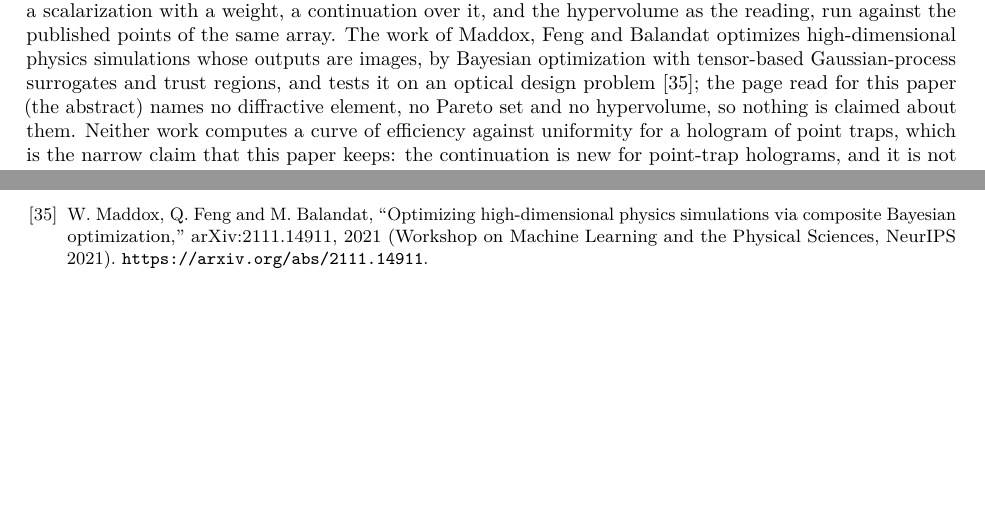
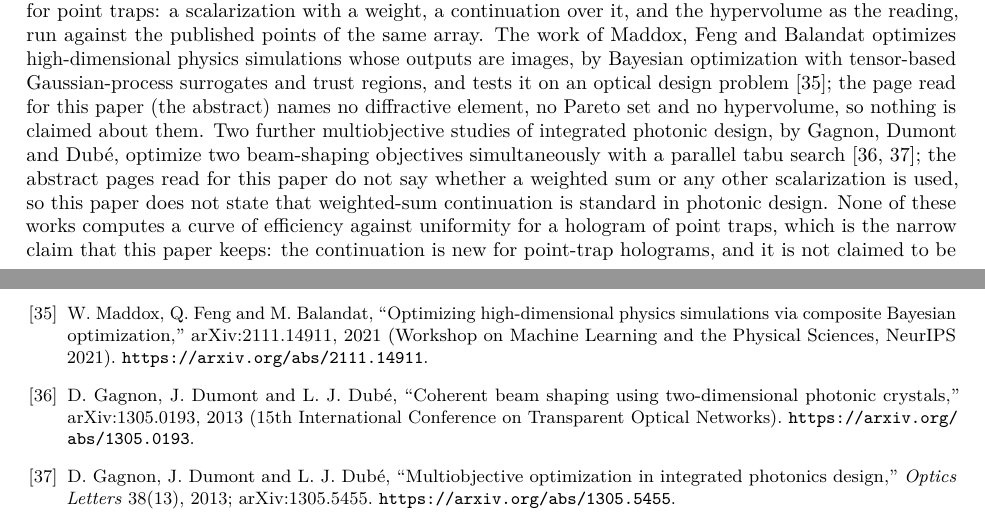
Before and after one commit to fsantibanezleal/CEFOP_DinHot, a LaTeX paper (manuscripts/efficiency-uniformity-front/tex/main.tex, which reads manuscripts/efficiency-uniformity-front/tex/bibliography.tex, manuscripts/efficiency-uniformity-front/tex/sec-related.tex): two parts of pages 4 and 30 of 30 before the commit and two parts of pages 4 and 31 of 31 after it, joined at a grey line, cut so that both start at the same text, the shorter picture padded with empty space. Compiled offline with pdfLaTeX.

Commit message:
efficiency-uniformity paper: review fixes EU-N1 (repeated words) and EU-N2 (Gagnon et al. cited for what their abstract pages say)

```diff
--- a/manuscripts/efficiency-uniformity-front/tex/bibliography.tex
+++ b/manuscripts/efficiency-uniformity-front/tex/bibliography.tex
@@ -34,4 +34,6 @@
 \bibitem{navon} A.~Navon, A.~Shamsian, G.~Chechik and E.~Fetaya, ``Learning the Pareto front with hypernetworks,'' International Conference on Learning Representations (ICLR), 2021; arXiv:2010.04104. \url{https://arxiv.org/abs/2010.04104}.
 \bibitem{invrsgym} M. F. Schubert, ``invrs-gym: a toolkit for nanophotonic inverse design research,'' arXiv:2410.24132, 2024. \url{https://arxiv.org/abs/2410.24132}.
 \bibitem{maddox} W. Maddox, Q. Feng and M. Balandat, ``Optimizing high-dimensional physics simulations via composite Bayesian optimization,'' arXiv:2111.14911, 2021 (Workshop on Machine Learning and the Physical Sciences, NeurIPS 2021). \url{https://arxiv.org/abs/2111.14911}.
+\bibitem{gagnon2013a} D. Gagnon, J. Dumont and L. J. Dub\'e, ``Coherent beam shaping using two-dimensional photonic crystals,'' arXiv:1305.0193, 2013 (15th International Conference on Transparent Optical Networks). \url{https://arxiv.org/abs/1305.0193}.
+\bibitem{gagnon2013b} D. Gagnon, J. Dumont and L. J. Dub\'e, ``Multiobjective optimization in integrated photonics design,'' \emph{Optics Letters} 38(13), 2013; arXiv:1305.5455. \url{https://arxiv.org/abs/1305.5455}.
 \end{thebibliography}
--- a/manuscripts/efficiency-uniformity-front/tex/sec-related.tex
+++ b/manuscripts/efficiency-uniformity-front/tex/sec-related.tex
@@ -42,7 +42,7 @@ The same ideas have recently moved to machine learning, where the trade-off betw
 \subsection{Trade-offs in the inverse design of diffractive and photonic elements}
 
 Outside the trap-array literature, the closest work on diffractive elements is the benchmark collection invrs-gym for nanophotonic inverse design~\cite{invrsgym}. Two of its challenges have the structure of the present problem. The diffractive splitter divides 632.8~nm light evenly among 49 transmitted orders and is scored by a product of the total efficiency and a uniformity term, and the meta-atom library is scored by the minimum relative efficiency across wavelengths. The collection frames none of its challenges as a multiobjective problem and reports no Pareto set and no hypervolume; its text only observes that the results suggest a trade-off between efficiency and uniformity on the splitter and calls that challenge a problem for research on multiobjective optimization or scalarization strategies.
-That is the question that the present paper answers for point traps: a scalarization with a weight, a continuation over it, and the hypervolume as the reading, run against the published points of the same array. The work of Maddox, Feng and Balandat optimizes high-dimensional physics simulations whose outputs are images, by Bayesian optimization with tensor-based Gaussian-process surrogates and trust regions, and tests it on an optical design problem~\cite{maddox}; the page read for this paper (the abstract) names no diffractive element, no Pareto set and no hypervolume, so nothing is claimed about them. Neither work computes a curve of efficiency against uniformity for a hologram of point traps, which is the narrow claim that this paper keeps: the continuation is new for point-trap holograms, and it is not claimed to be new for diffractive elements in general, for which the primary pages read here are silent.
+That is the question that the present paper answers for point traps: a scalarization with a weight, a continuation over it, and the hypervolume as the reading, run against the published points of the same array. The work of Maddox, Feng and Balandat optimizes high-dimensional physics simulations whose outputs are images, by Bayesian optimization with tensor-based Gaussian-process surrogates and trust regions, and tests it on an optical design problem~\cite{maddox}; the page read for this paper (the abstract) names no diffractive element, no Pareto set and no hypervolume, so nothing is claimed about them. Two further multiobjective studies of integrated photonic design, by Gagnon, Dumont and Dub\'e, optimize two beam-shaping objectives simultaneously with a parallel tabu search~\cite{gagnon2013a,gagnon2013b}; the abstract pages read for this paper do not say whether a weighted sum or any other scalarization is used, so this paper does not state that weighted-sum continuation is standard in photonic design. None of these works computes a curve of efficiency against uniformity for a hologram of point traps, which is the narrow claim that this paper keeps: the continuation is new for point-trap holograms, and it is not claimed to be new for diffractive elements in general, for which the primary pages read here are silent.
 
 \subsection{Position of the proposed method}
 
```
Also changed, not shown: manuscripts/efficiency-uniformity-front/tex/sec-results.tex (+1 -1 lines), manuscripts/efficiency-uniformity-front/main.pdf.
